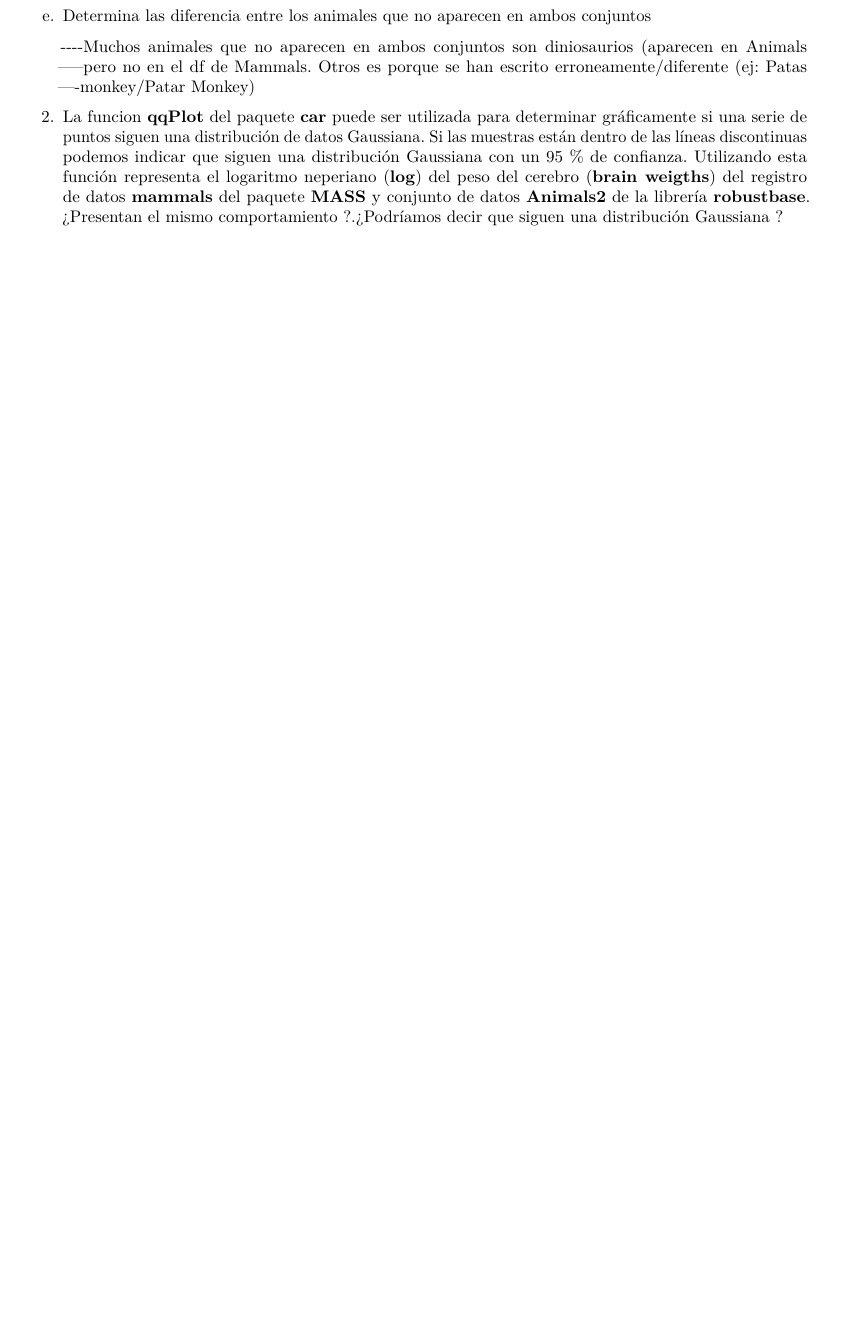
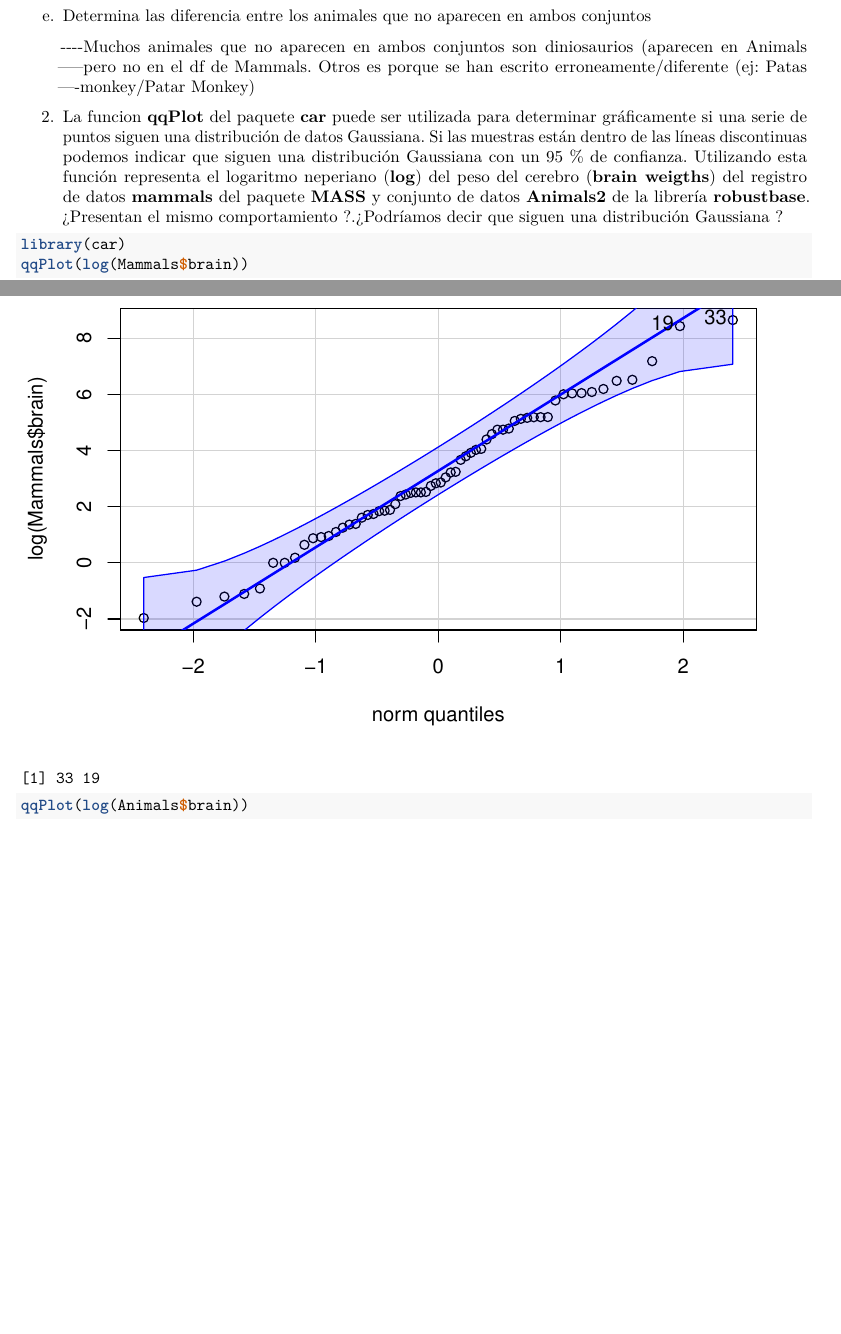
Before and after one commit to palodo/SolucionesTema1, an R Markdown document (BoletinTema1ALUMNO.Rmd): part of page 4 of 5 before the commit and two parts of pages 4 and 5 of 7 after it, the two joined at a grey line, cut so that both start at the same text, the shorter picture padded with empty space. Rendered offline with R 4.5, knitr and Pandoc, then LaTeX, with nearby package versions.

Commit message:
Ejercicio 2 realizado

````diff
--- a/BoletinTema1ALUMNO.Rmd
+++ b/BoletinTema1ALUMNO.Rmd
@@ -164,4 +164,7 @@ e.  Determina las diferencia entre los animales que no aparecen en ambos conjunt
 2.  La funcion **qqPlot** del paquete **car** puede ser utilizada para determinar gráficamente si una serie de puntos siguen una distribución de datos Gaussiana. Si las muestras están dentro de las líneas discontinuas podemos indicar que siguen una distribución Gaussiana con un 95 % de confianza. Utilizando esta función representa el logaritmo neperiano (**log**) del peso del cerebro (**brain weigths**) del registro de datos **mammals** del paquete **MASS** y conjunto de datos **Animals2** de la librería **robustbase**. ¿Presentan el mismo comportamiento ?.¿Podríamos decir que siguen una distribución Gaussiana ?
 
 ```{r}
+library(car)
+qqPlot(log(Mammals$brain))
+qqPlot(log(Animals$brain))
 
````
Also changed, not shown: BoletinTema1ALUMNO.Rmd (1 more changed lines).
